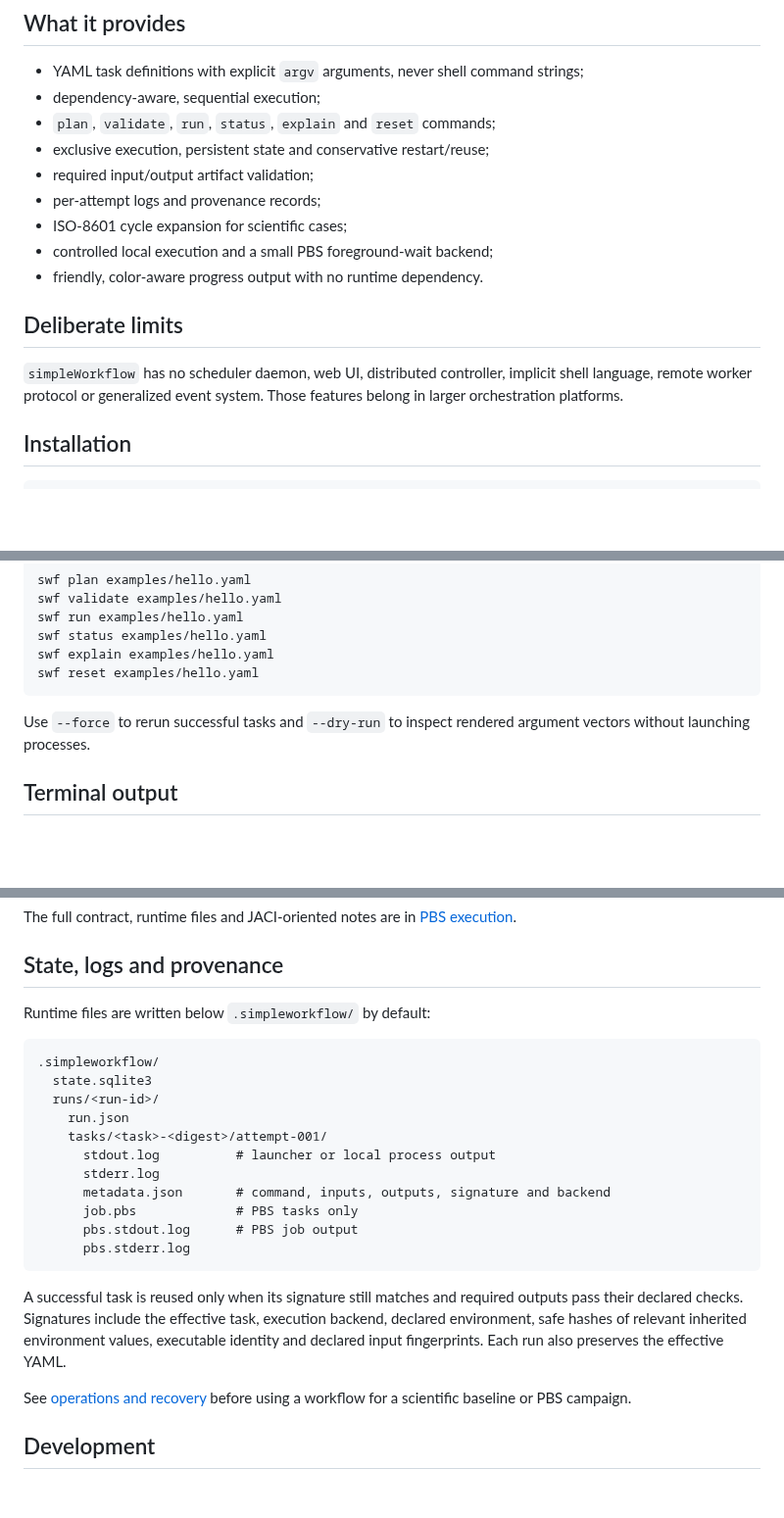
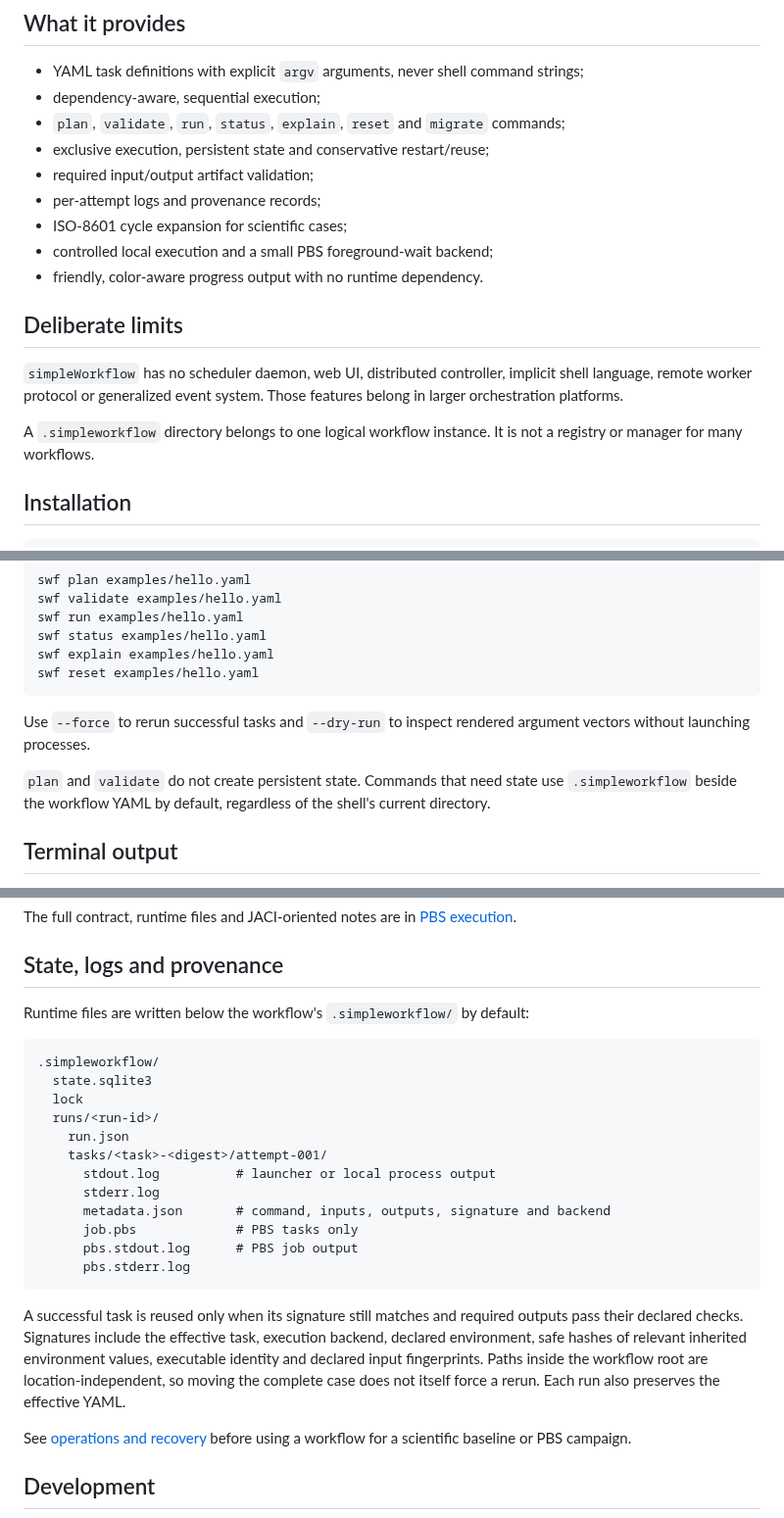
Before and after one commit to joaogerd/simpleWorkflow, a Markdown page: README.md, 3 parts joined by grey strips. Shown at 98% size. GitHub-like rendering; blank space fills up the shorter version.

````diff
--- a/README.md
+++ b/README.md
@@ -13,7 +13,7 @@ reproducible workflow that can be installed and understood quickly.
 
 - YAML task definitions with explicit `argv` arguments, never shell command strings;
 - dependency-aware, sequential execution;
-- `plan`, `validate`, `run`, `status`, `explain` and `reset` commands;
+- `plan`, `validate`, `run`, `status`, `explain`, `reset` and `migrate` commands;
 - exclusive execution, persistent state and conservative restart/reuse;
 - required input/output artifact validation;
 - per-attempt logs and provenance records;
@@ -26,6 +26,9 @@ reproducible workflow that can be installed and understood quickly.
 `simpleWorkflow` has no scheduler daemon, web UI, distributed controller,
 implicit shell language, remote worker protocol or generalized event system.
 Those features belong in larger orchestration platforms.
+
+A `.simpleworkflow` directory belongs to one logical workflow instance. It is
+not a registry or manager for many workflows.
 
 ## Installation
 
@@ -54,6 +57,10 @@ swf reset examples/hello.yaml
 
 Use `--force` to rerun successful tasks and `--dry-run` to inspect rendered
 argument vectors without launching processes.
+
+`plan` and `validate` do not create persistent state. Commands that need state
+use `.simpleworkflow` beside the workflow YAML by default, regardless of the
+shell's current directory.
 
 ## Terminal output
 
@@ -125,11 +209,12 @@ The full contract, runtime files and JACI-oriented notes are in
 
 ## State, logs and provenance
 
-Runtime files are written below `.simpleworkflow/` by default:
+Runtime files are written below the workflow's `.simpleworkflow/` by default:
 
 ```text
 .simpleworkflow/
   state.sqlite3
+  lock
   runs/<run-id>/
     run.json
     tasks/<task>-<digest>/attempt-001/
@@ -144,8 +229,9 @@ Runtime files are written below `.simpleworkflow/` by default:
 A successful task is reused only when its signature still matches and required
 outputs pass their declared checks. Signatures include the effective task,
 execution backend, declared environment, safe hashes of relevant inherited
-environment values, executable identity and declared input fingerprints. Each
-run also preserves the effective YAML.
+environment values, executable identity and declared input fingerprints. Paths
+inside the workflow root are location-independent, so moving the complete case
+does not itself force a rerun. Each run also preserves the effective YAML.
 
 See [operations and recovery](docs/operations.md) before using a workflow for a
 scientific baseline or PBS campaign.
````
Also changed, not shown: other parts of README.md (+77 -0 lines).
